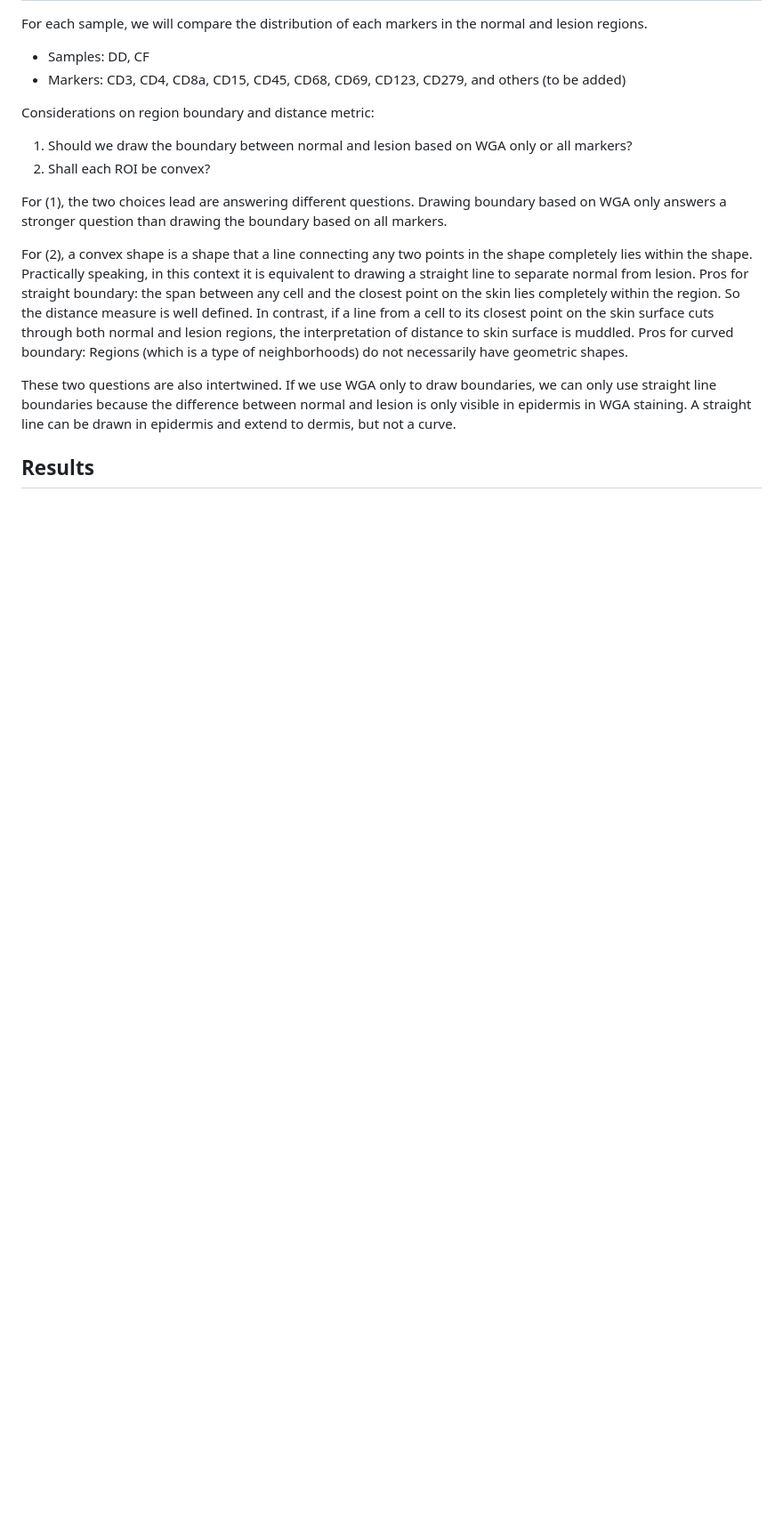
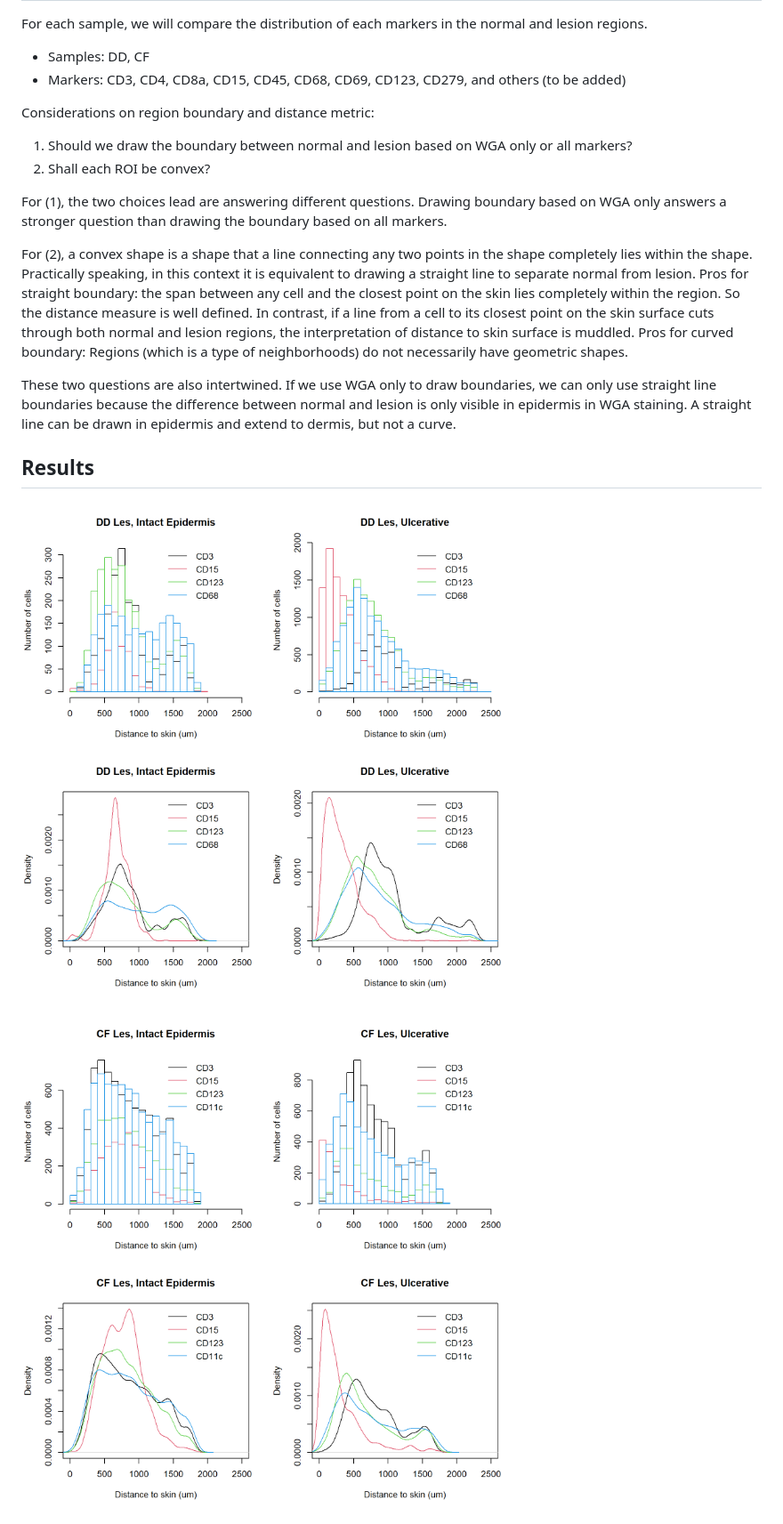
Before and after one commit to youyifong/lesion_normal_comparison, a Markdown page: report.md, the part around the change printed below. Shown: that part at 89% size. Drawn GitHub-style; pictures changed too: R/figures/CF_dist2skin_compare_markers.png (added), R/figures/DD_dist2skin_compare_markers.png (added); blank space fills up the shorter version.

Commit message:
udpates

```diff
--- a/report.md
+++ b/report.md
@@ -18,6 +18,13 @@ For (2), a convex shape is a shape that a line connecting any two points in the
 These two questions are also intertwined. If we use WGA only to draw boundaries, we can only use straight line boundaries because the difference between normal and lesion is only visible in epidermis in WGA staining. A straight line can be drawn in epidermis and extend to dermis, but not a curve.
 
 ## Results
+
+
+![plot](R/figures/DD_dist2skin_compare_markers.png?raw=true)
+
+![plot](R/figures/CF_dist2skin_compare_markers.png?raw=true)
+
+
 
 ![plot](R/figures/CF_dist2skin_compare_regions_CD1a.png?raw=true)
 
```
Also changed, not shown: other parts of report.md (+0 -2 lines), 2 other files.
